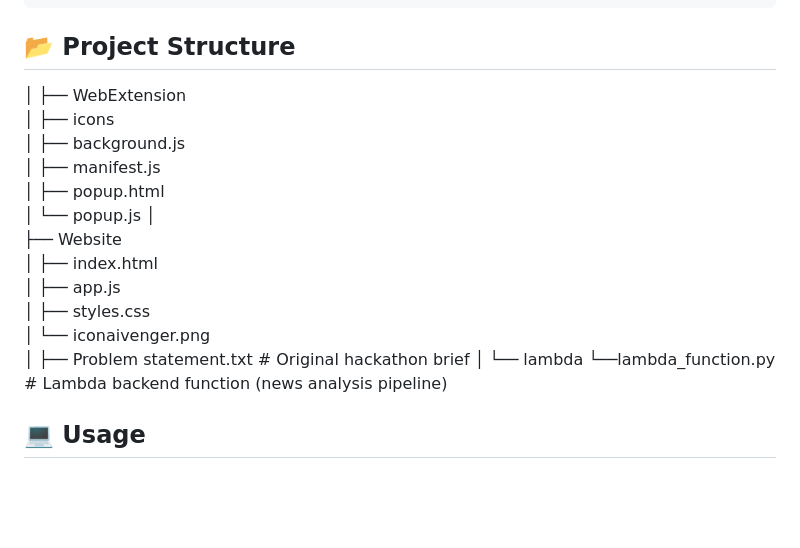
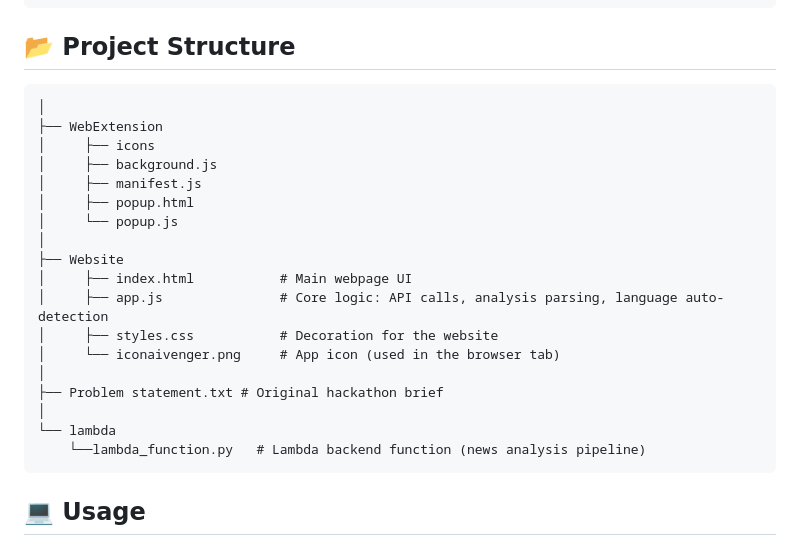
Before and after one commit to SakaiDaBest/GreatAIHackathon, a Markdown page: README.md, the part around the change. Rendered like a GitHub page; blank space fills up the shorter version.

````diff
--- a/README.md
+++ b/README.md
@@ -42,6 +42,7 @@ User (Browser)
 ```
 
 ## 📂 Project Structure
+```
 │
 ├── WebExtension
 │     ├── icons
@@ -51,15 +52,16 @@ User (Browser)
 │     └── popup.js
 │
 ├── Website
-│     ├── index.html
-│     ├── app.js
-│     ├── styles.css
-│     └── iconaivenger.png
+│     ├── index.html           # Main webpage UI
+│     ├── app.js               # Core logic: API calls, analysis parsing, language auto-detection
+│     ├── styles.css           # Decoration for the website
+│     └── iconaivenger.png     # App icon (used in the browser tab)
 │
 ├── Problem statement.txt # Original hackathon brief
 │
 └── lambda
     └──lambda_function.py   # Lambda backend function (news analysis pipeline)
+```
 
 ## 💻 Usage
 1. Clone the repository
````
